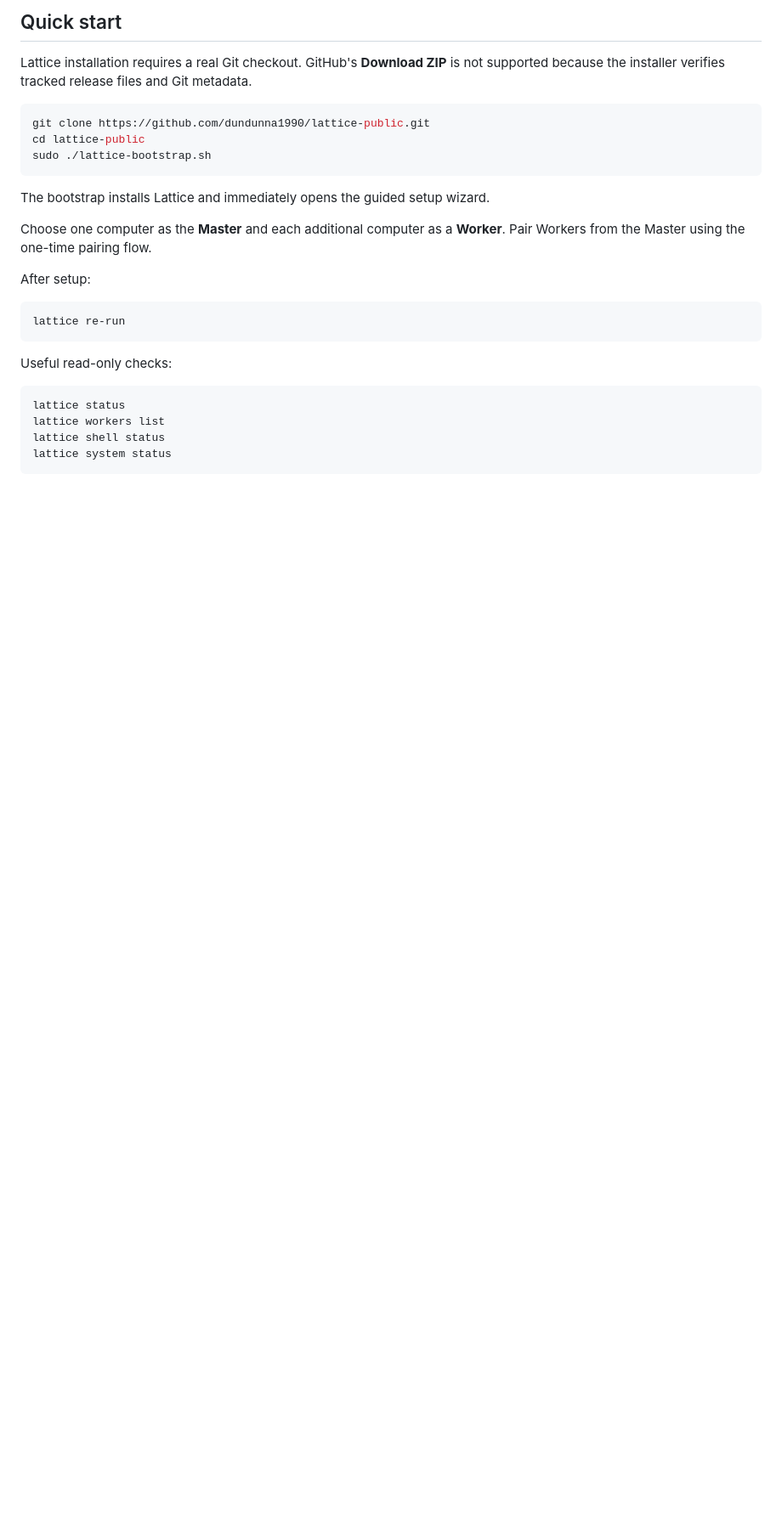
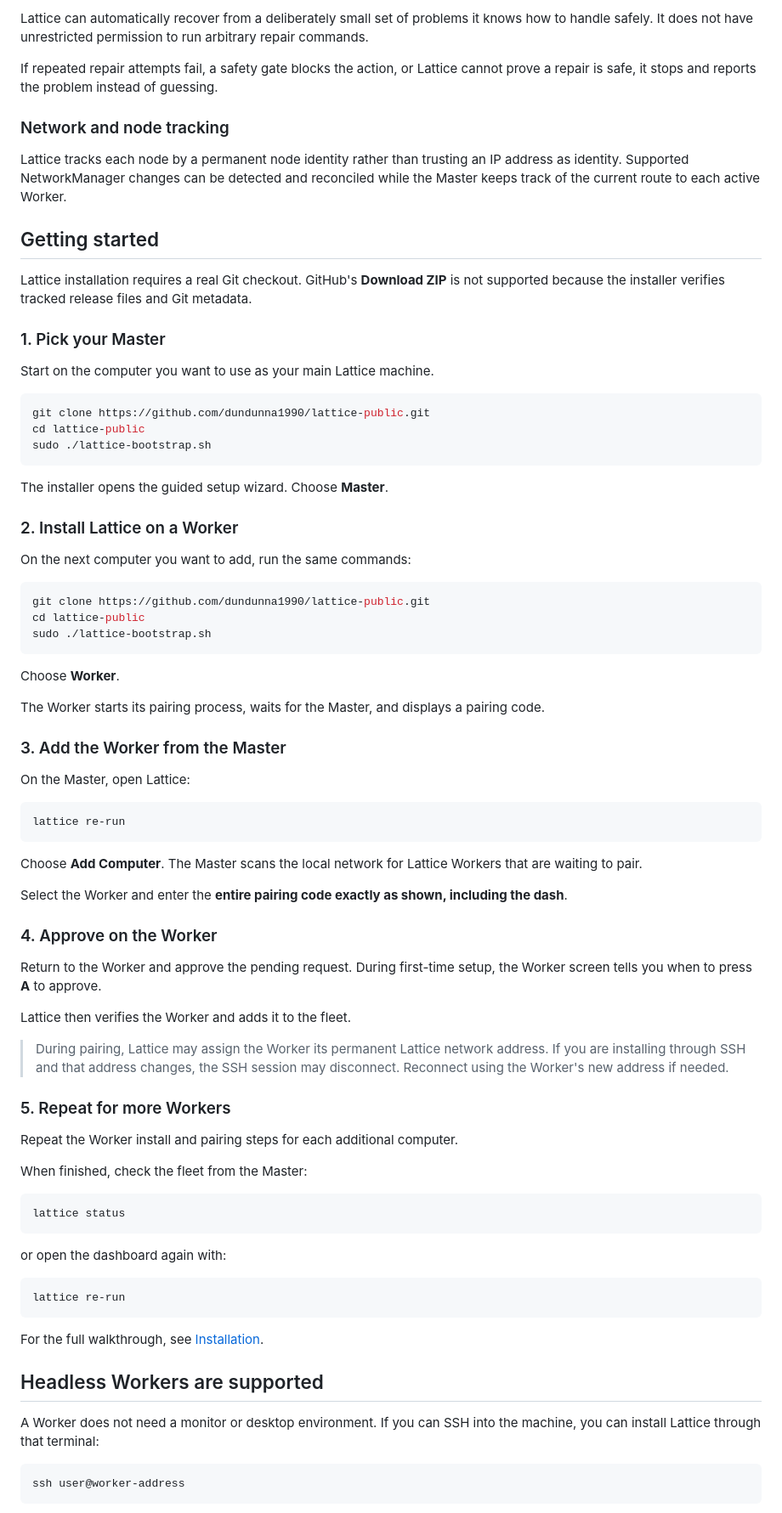
Before and after one commit to dundunna1990/lattice-public, a Markdown page: README.md, the part around one of its changes. Shown at 85% size. GitHub-like rendering; blank space fills up the shorter version.

````diff
--- a/README.md
+++ b/README.md
@@ -65,7 +66,19 @@ Other distributions and network stacks are not currently qualified.
 
-## Quick start
+Lattice can automatically recover from a deliberately small set of problems it knows how to handle safely. It does not have unrestricted permission to run arbitrary repair commands.
+
+If repeated repair attempts fail, a safety gate blocks the action, or Lattice cannot prove a repair is safe, it stops and reports the problem instead of guessing.
+
+### Network and node tracking
+
+Lattice tracks each node by a permanent node identity rather than trusting an IP address as identity. Supported NetworkManager changes can be detected and reconciled while the Master keeps track of the current route to each active Worker.
+
+## Getting started
 
 Lattice installation requires a real Git checkout. GitHub's **Download ZIP** is not supported because the installer verifies tracked release files and Git metadata.
+
+### 1. Pick your Master
+
+Start on the computer you want to use as your main Lattice machine.
 
 ```bash
 git clone https://github.com/dundunna1990/lattice-public.git
@@ -73,21 +86,65 @@ cd lattice-public
 sudo ./lattice-bootstrap.sh
 ```
 
-The bootstrap installs Lattice and immediately opens the guided setup wizard.
+The installer opens the guided setup wizard. Choose **Master**.
 
-Choose one computer as the **Master** and each additional computer as a **Worker**. Pair Workers from the Master using the one-time pairing flow.
+### 2. Install Lattice on a Worker
 
-After setup:
+On the next computer you want to add, run the same commands:
+
+```bash
+git clone https://github.com/dundunna1990/lattice-public.git
+cd lattice-public
+sudo ./lattice-bootstrap.sh
+```
+
+Choose **Worker**.
+
+The Worker starts its pairing process, waits for the Master, and displays a pairing code.
+
+### 3. Add the Worker from the Master
+
+On the Master, open Lattice:
 
 ```bash
 lattice re-run
 ```
 
-Useful read-only checks:
+Choose **Add Computer**. The Master scans the local network for Lattice Workers that are waiting to pair.
+
+Select the Worker and enter the **entire pairing code exactly as shown, including the dash**.
+
+### 4. Approve on the Worker
+
+Return to the Worker and approve the pending request. During first-time setup, the Worker screen tells you when to press **A** to approve.
+
+Lattice then verifies the Worker and adds it to the fleet.
+
+> During pairing, Lattice may assign the Worker its permanent Lattice network address. If you are installing through SSH and that address changes, the SSH session may disconnect. Reconnect using the Worker's new address if needed.
+
+### 5. Repeat for more Workers
+
+Repeat the Worker install and pairing steps for each additional computer.
+
+When finished, check the fleet from the Master:
 
 ```bash
 lattice status
-lattice workers list
-lattice shell status
-lattice system status
 ```
+
+or open the dashboard again with:
+
+```bash
+lattice re-run
+```
+
+For the full walkthrough, see [Installation](docs/INSTALLATION.md).
+
+## Headless Workers are supported
+
+A Worker does not need a monitor or desktop environment. If you can SSH into the machine, you can install Lattice through that terminal:
+
+```bash
+ssh user@worker-address
+```
+
````
Also changed, not shown: other parts of README.md (+103 -56 lines).
